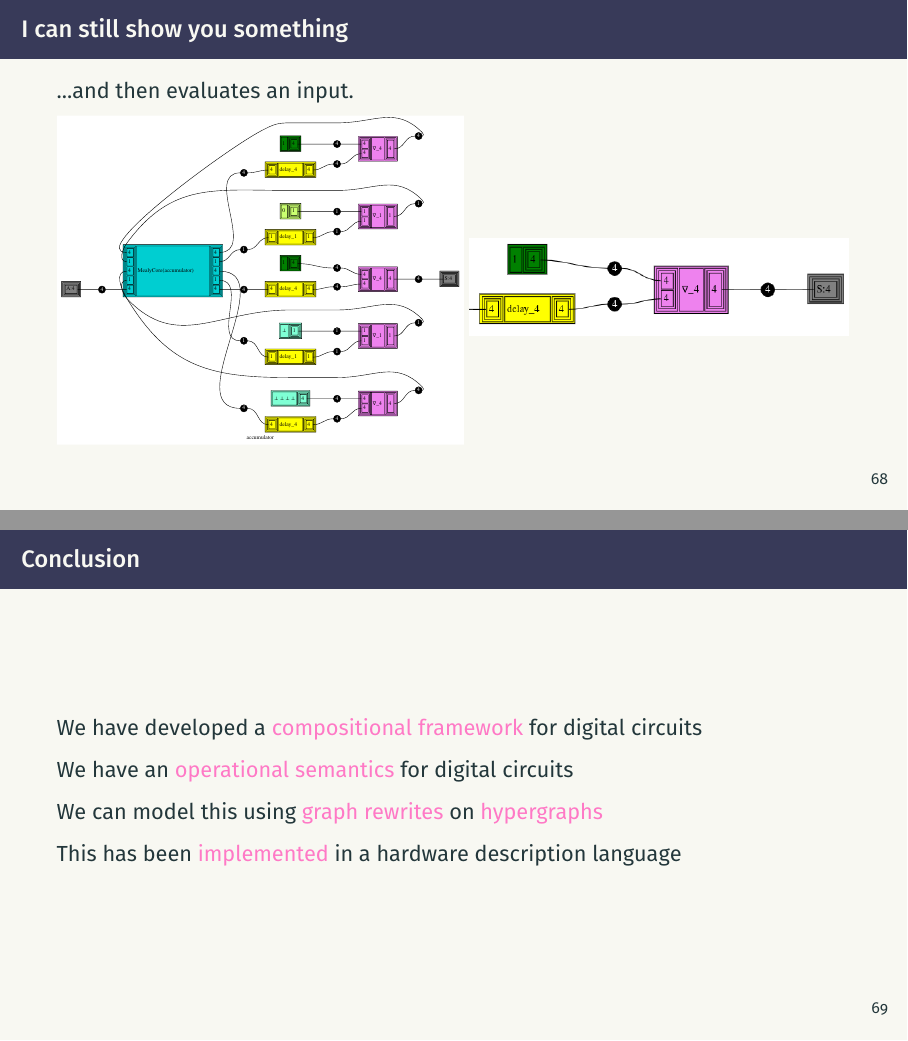
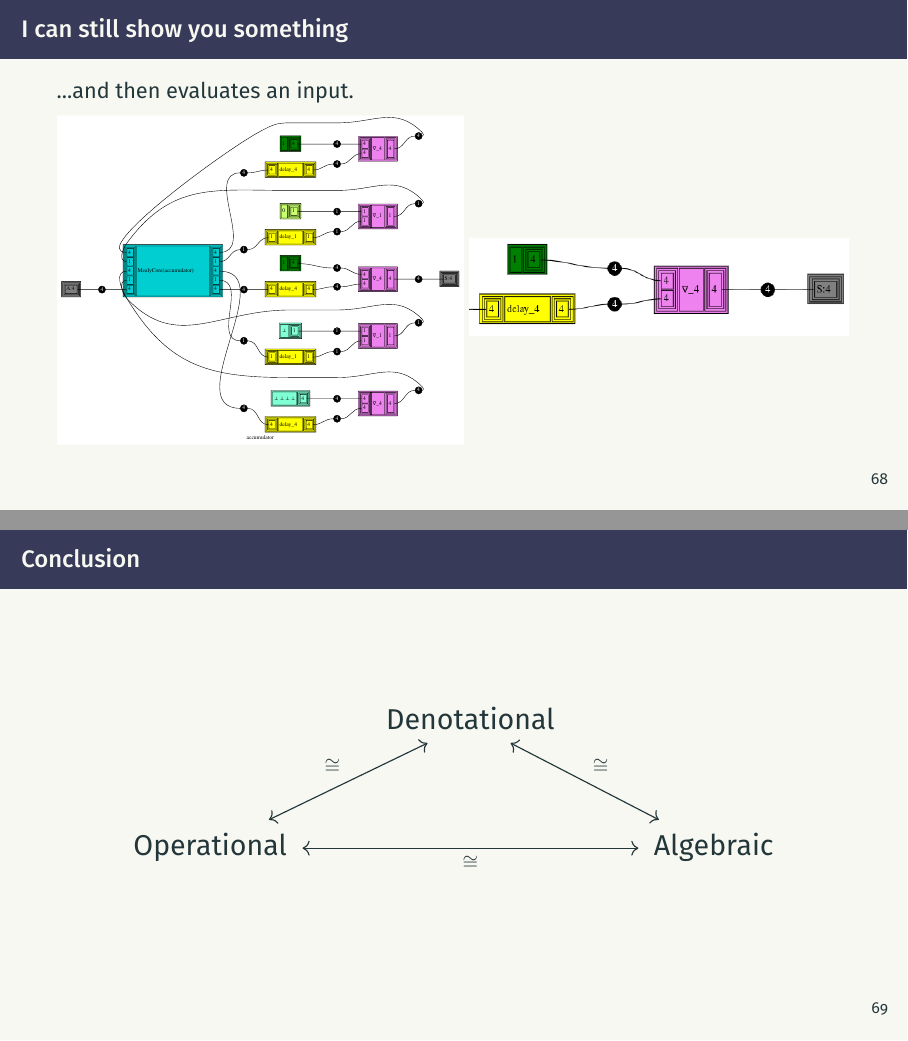
Before and after one commit to georgejkaye/ucl-seminar, LaTeX slides (main-static.tex, which reads main.tex): pages 69 and 70 of 70, joined at a grey line. Compiled offline with pdfLaTeX; a LaTeX package or settings file that is missing is left out.

Commit message:
[cont] Update conclusion

```diff
--- a/main.tex
+++ b/main.tex
@@ -93,19 +93,23 @@
     \begin{frame}
         \frametitle{Conclusion}
 
-        We have developed a \alert{compositional framework} for digital circuits
+        \centering
+        \Large
 
-        \pause
+        \begin{tikzcd}[ampersand replacement=\&,row sep=large]
+            \&
+            \text{Denotational}
+            \arrow[visible on=<2->,leftrightarrow,swap]{dl}{\cong}
+            \&
+            \\
+            \text{Operational}
+            \arrow[visible on=<3->,leftrightarrow,swap]{rr}{\cong}
+            \&
+            \&
+            \text{Algebraic}
+            \arrow[visible on=<4->,leftrightarrow, swap]{ul}{\cong}
+        \end{tikzcd}
 
-        We have an \alert{operational semantics} for digital circuits
-
-        \pause
-
-        We can model this using \alert{graph rewrites} on \alert{hypergraphs}
-
-        \pause
-
-        This has been \alert{implemented} in a hardware description language
 
     \end{frame}
 \end{document}
```
